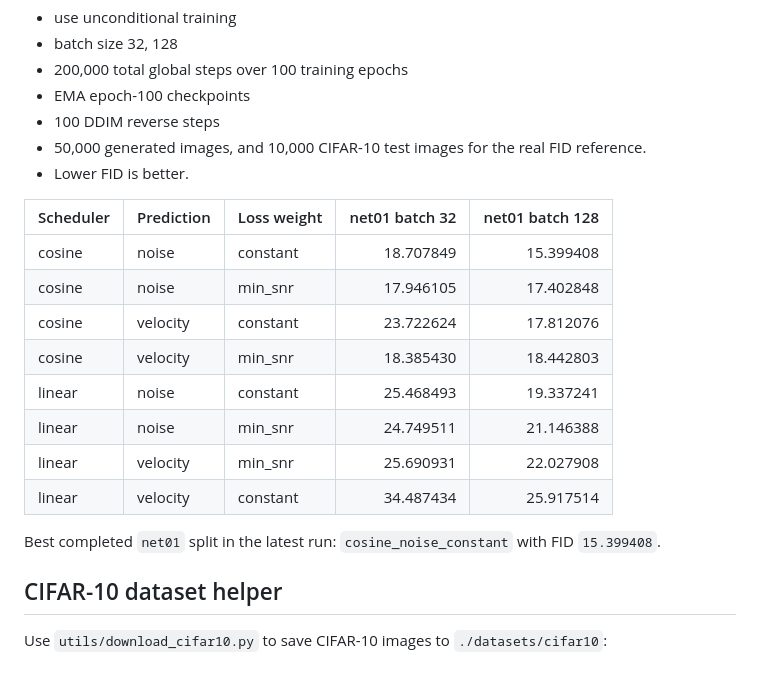
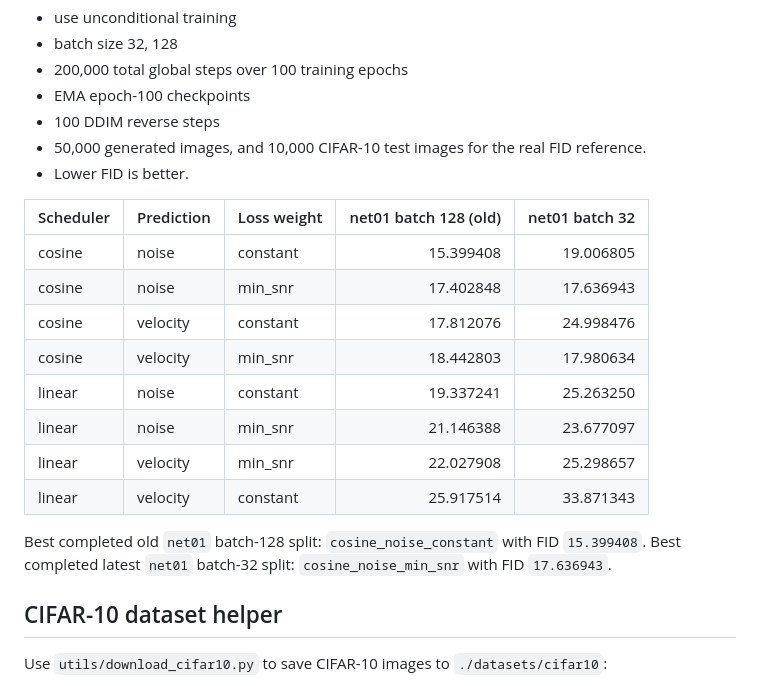
Before and after one commit to supply1976/fast-ddim-tf, a Markdown page: README.md, the part around the change. Rendered like a GitHub page.

```diff
--- a/README.md
+++ b/README.md
@@ -131,18 +131,19 @@ The following results:
 - 50,000 generated images, and 10,000 CIFAR-10 test images for the real FID reference.
 - Lower FID is better.
 
-| Scheduler | Prediction | Loss weight | net01 batch 32 | net01 batch 128 |
-| ---       | ---        | ---         | ---:  | ---:  |
-| cosine | noise | constant | 18.707849 | 15.399408 |
-| cosine | noise | min_snr | 17.946105 | 17.402848 |
-| cosine | velocity | constant | 23.722624 | 17.812076 |
-| cosine | velocity | min_snr | 18.385430 | 18.442803 |
-| linear | noise | constant | 25.468493 | 19.337241 |
-| linear | noise | min_snr | 24.749511 | 21.146388 |
-| linear | velocity | min_snr | 25.690931 | 22.027908 |
-| linear | velocity | constant | 34.487434 | 25.917514 |
+| Scheduler | Prediction | Loss weight | net01 batch 128 (old) | net01 batch 32 |
+| ---       | ---        | ---         | ---:  | ---: |
+| cosine | noise | constant | 15.399408 | 19.006805 |
+| cosine | noise | min_snr | 17.402848 | 17.636943 |
+| cosine | velocity | constant | 17.812076 | 24.998476 |
+| cosine | velocity | min_snr | 18.442803 | 17.980634 |
+| linear | noise | constant | 19.337241 | 25.263250 |
+| linear | noise | min_snr | 21.146388 | 23.677097 |
+| linear | velocity | min_snr | 22.027908 | 25.298657 |
+| linear | velocity | constant | 25.917514 | 33.871343 |
 
-Best completed `net01` split in the latest run: `cosine_noise_constant` with FID `15.399408`.
+Best completed old `net01` batch-128 split: `cosine_noise_constant` with FID `15.399408`.
+Best completed latest `net01` batch-32 split: `cosine_noise_min_snr` with FID `17.636943`.
 
 ## CIFAR-10 dataset helper
 
```
